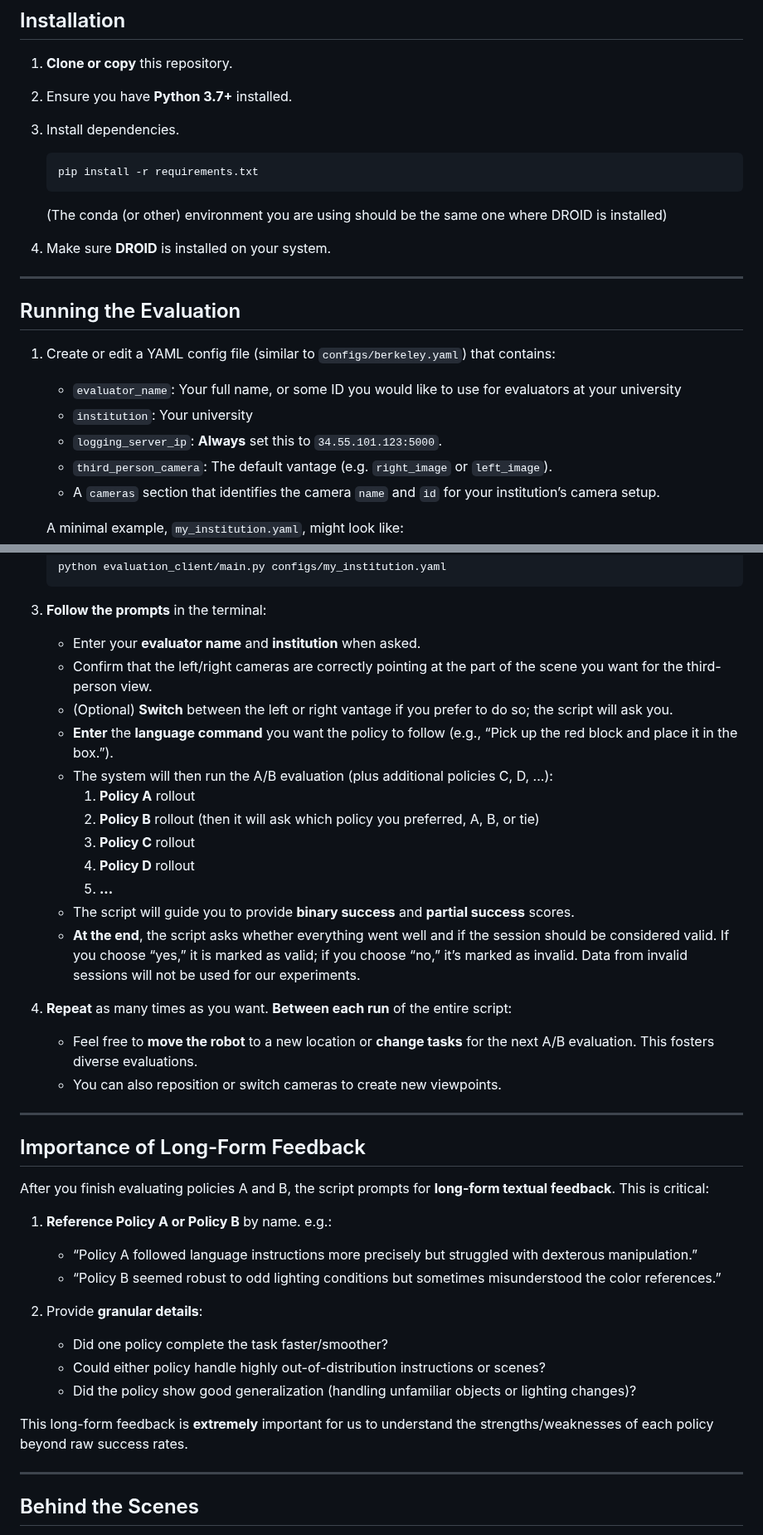
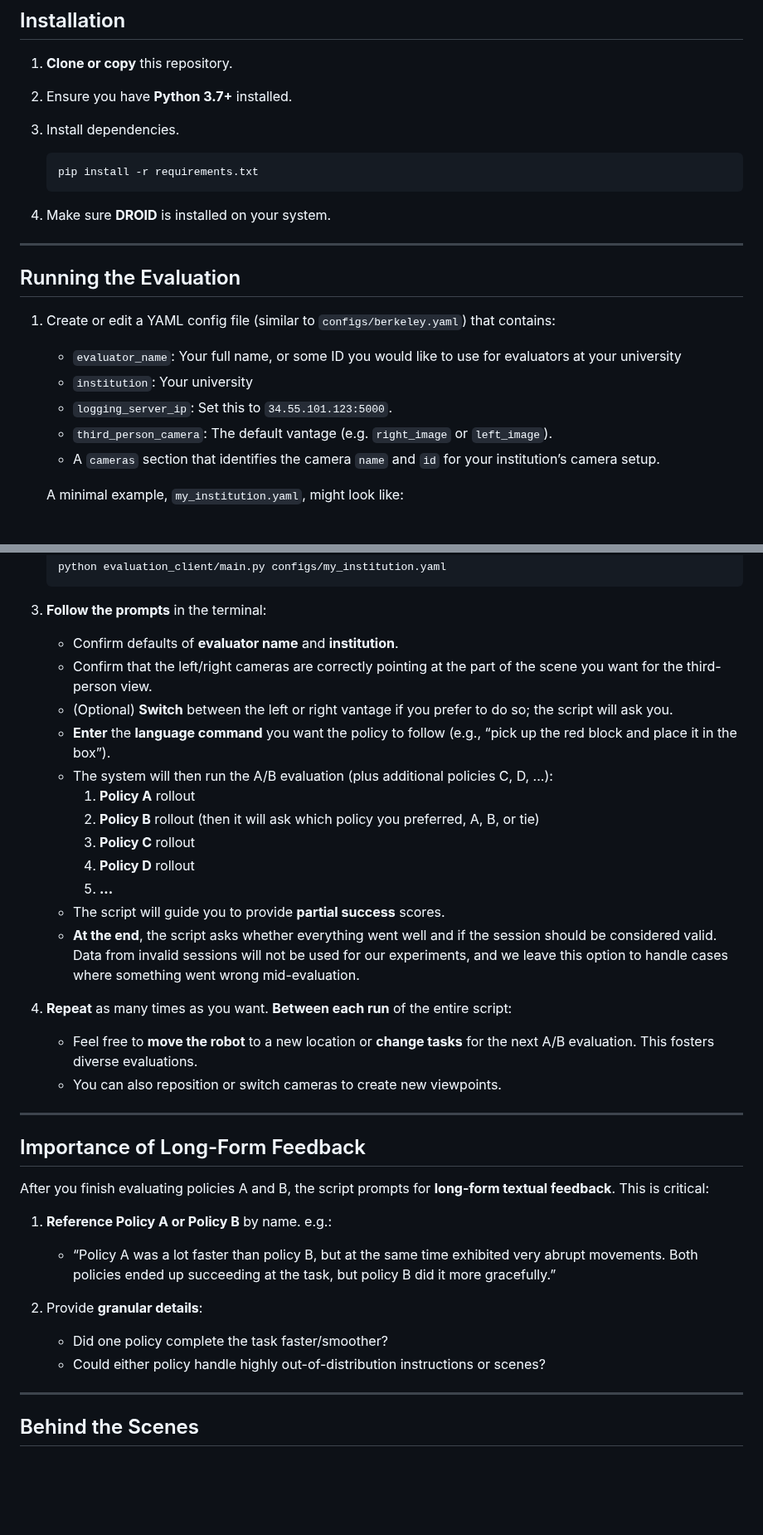
Before and after one commit to pranavatreya/real_eval, a Markdown page: README.md, 2 parts joined by grey strips. Shown at 83% size. Drawn GitHub-style; blank space fills up the shorter version.

````diff
--- a/README.md
+++ b/README.md
@@ -14,8 +14,6 @@ Welcome to RoboArena, our distributed robot evaluation benchmark! This README ex
    pip install -r requirements.txt
    ```
 
-   (The conda (or other) environment you are using should be the same one where DROID is installed)
-
 4. Make sure **DROID** is installed on your system.
 
 ---
@@ -25,7 +23,7 @@ Welcome to RoboArena, our distributed robot evaluation benchmark! This README ex
 1. Create or edit a YAML config file (similar to `configs/berkeley.yaml`) that contains:
    - `evaluator_name`: Your full name, or some ID you would like to use for evaluators at your university
    - `institution`: Your university
-   - `logging_server_ip`: **Always** set this to `34.55.101.123:5000`.
+   - `logging_server_ip`: Set this to `34.55.101.123:5000`.
    - `third_person_camera`: The default vantage (e.g. `right_image` or `left_image`).
    - A `cameras` section that identifies the camera `name` and `id` for your institution’s camera setup.
 
@@ -52,18 +50,18 @@ Welcome to RoboArena, our distributed robot evaluation benchmark! This README ex
    ```
 
 4. **Follow the prompts** in the terminal:
-   - Enter your **evaluator name** and **institution** when asked.
+   - Confirm defaults of **evaluator name** and **institution**.
    - Confirm that the left/right cameras are correctly pointing at the part of the scene you want for the third-person view.
    - (Optional) **Switch** between the left or right vantage if you prefer to do so; the script will ask you.
-   - **Enter** the **language command** you want the policy to follow (e.g., “Pick up the red block and place it in the box.”).
+   - **Enter** the **language command** you want the policy to follow (e.g., “pick up the red block and place it in the box”).
    - The system will then run the A/B evaluation (plus additional policies C, D, ...):
      1. **Policy A** rollout
      2. **Policy B** rollout (then it will ask which policy you preferred, A, B, or tie)
      3. **Policy C** rollout
      4. **Policy D** rollout
      5. **...**
-   - The script will guide you to provide **binary success** and **partial success** scores.
-   - **At the end**, the script asks whether everything went well and if the session should be considered valid. If you choose “yes,” it is marked as valid; if you choose “no,” it’s marked as invalid. Data from invalid sessions will not be used for our experiments.
+   - The script will guide you to provide **partial success** scores.
+   - **At the end**, the script asks whether everything went well and if the session should be considered valid. Data from invalid sessions will not be used for our experiments, and we leave this option to handle cases where something went wrong mid-evaluation.
 
 5. **Repeat** as many times as you want. **Between each run** of the entire script:
    - Feel free to **move the robot** to a new location or **change tasks** for the next A/B evaluation. This fosters diverse evaluations.
@@ -76,15 +74,11 @@ Welcome to RoboArena, our distributed robot evaluation benchmark! This README ex
 After you finish evaluating policies A and B, the script prompts for **long-form textual feedback**. This is critical:
 
 1. **Reference Policy A or Policy B** by name. e.g.:
-   - “Policy A followed language instructions more precisely but struggled with dexterous manipulation.”
-   - “Policy B seemed robust to odd lighting conditions but sometimes misunderstood the color references.”
+   - “Policy A was a lot faster than policy B, but at the same time exhibited very abrupt movements. Both policies ended up succeeding at the task, but policy B did it more gracefully.”
 
 2. Provide **granular details**:
    - Did one policy complete the task faster/smoother?
    - Could either policy handle highly out-of-distribution instructions or scenes?
-   - Did the policy show good generalization (handling unfamiliar objects or lighting changes)?
-
-This long-form feedback is **extremely** important for us to understand the strengths/weaknesses of each policy beyond raw success rates.
 
 ---
 
````
